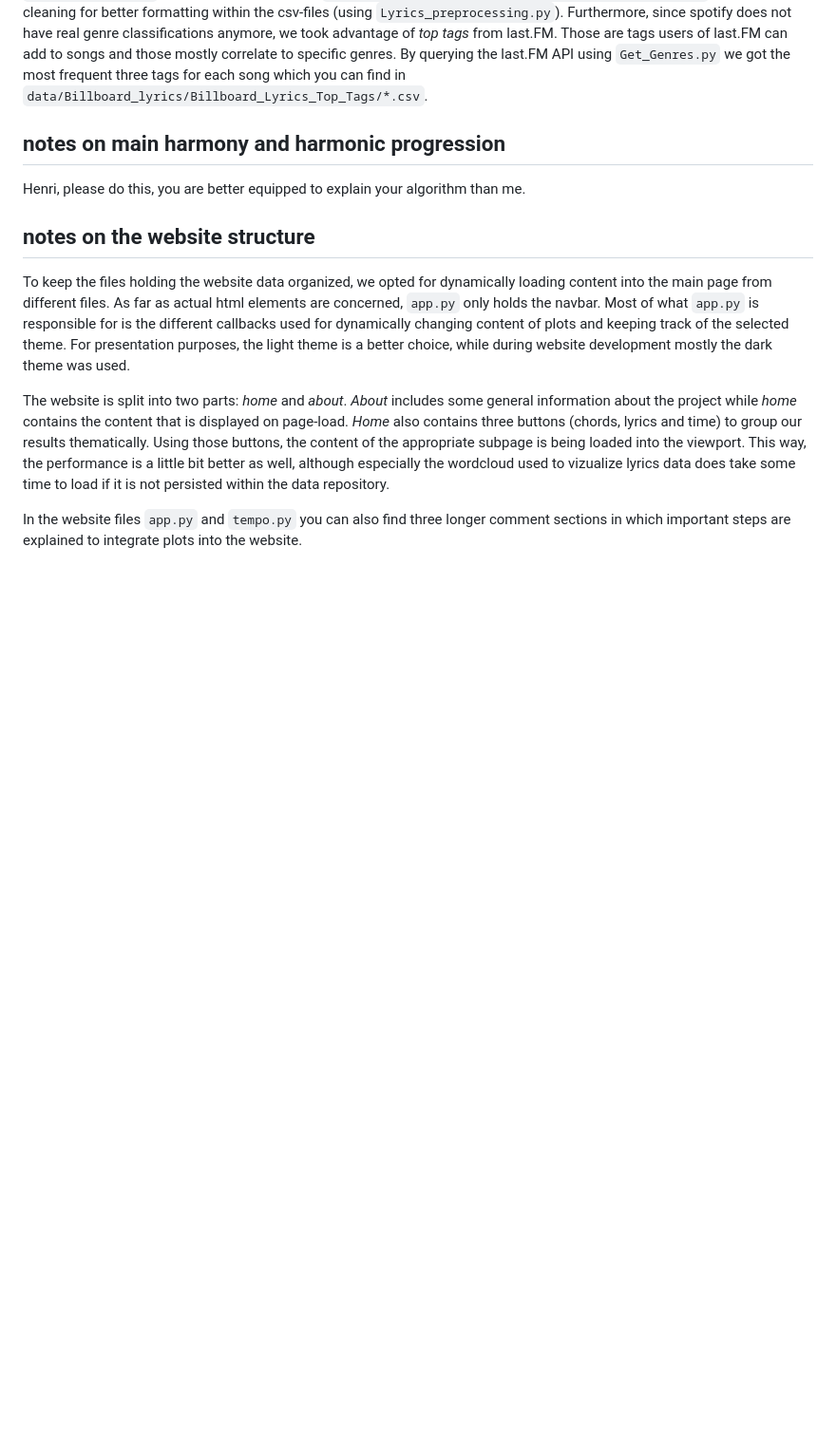
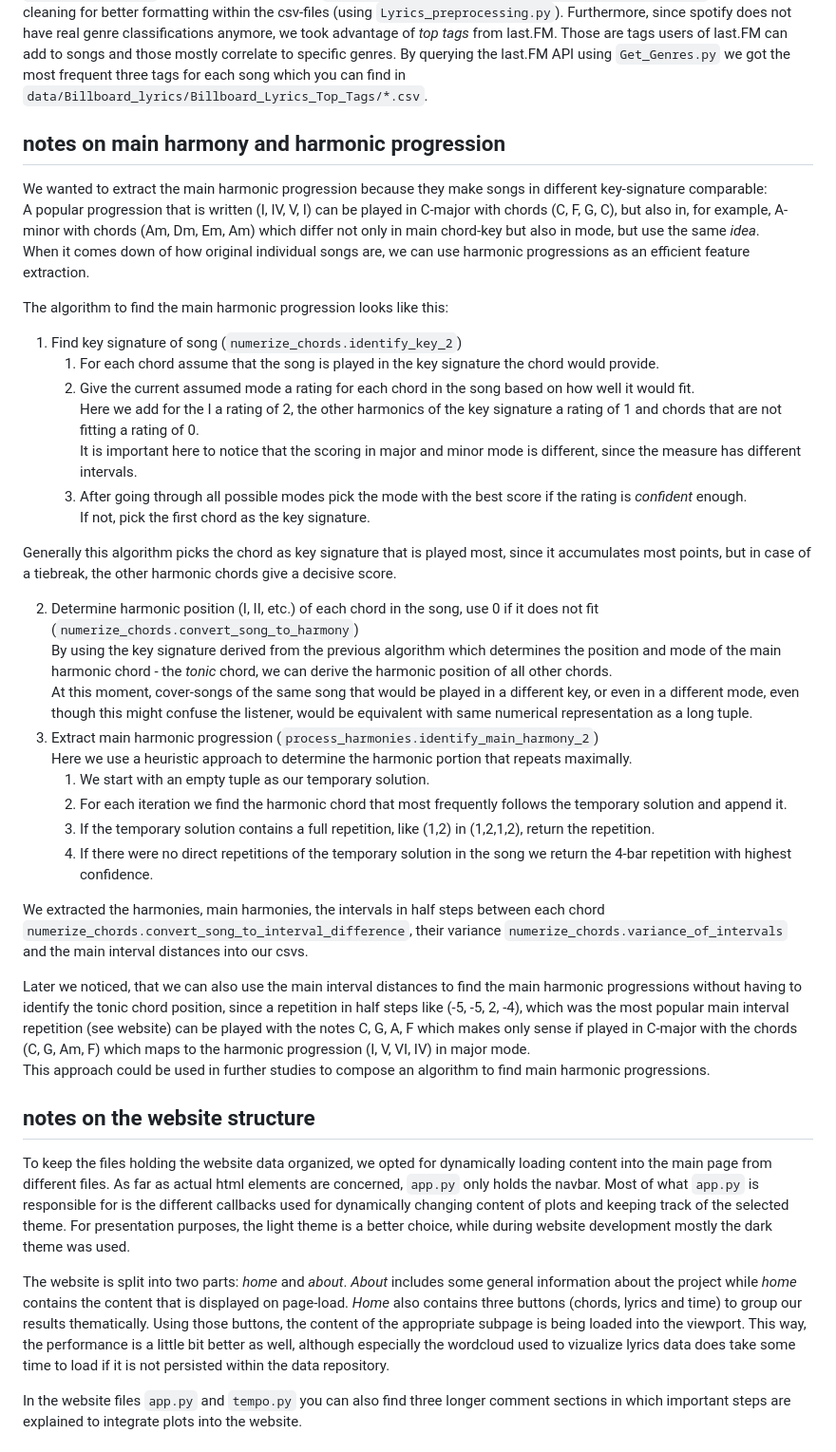
Before and after one commit to spacesweedkid-27/Data-Science-Project-WS2425, a Markdown page: README.md, the part around the change. Shown at 95% size. Rendered like a GitHub page; blank space fills up the shorter version.

Commit message:
Inserted harmonic analysis #22

```diff
--- a/README.md
+++ b/README.md
@@ -81,7 +81,35 @@ songs and those mostly correlate to specific genres. By querying the last.FM API
 `data/Billboard_lyrics/Billboard_Lyrics_Top_Tags/*.csv`.
 
 ## notes on main harmony and harmonic progression
-Henri, please do this, you are better equipped to explain your algorithm than me.
+We wanted to extract the main harmonic progression because they make songs in different key-signature comparable: <br>
+A popular progression that is written (I, IV, V, I) can be played in C-major with chords (C, F, G, C), but also in, for example, A-minor with chords (Am, Dm, Em, Am) which differ not only in main chord-key but also in mode, but use the same _idea_. <br>
+When it comes down of how original individual songs are, we can use harmonic progressions as an efficient feature extraction.
+
+The algorithm to find the main harmonic progression looks like this:
+1. Find key signature of song (`numerize_chords.identify_key_2`)
+     1. For each chord assume that the song is played in the key signature the chord would provide.
+     2. Give the current assumed mode a rating for each chord in the song based on how well it would fit. <br>
+     Here we add for the I a rating of 2, the other harmonics of the key signature a rating of 1 and chords that are not fitting a rating of 0. <br>
+     It is important here to notice that the scoring in major and minor mode is different, since the measure has different intervals.
+     3. After going through all possible modes pick the mode with the best score if the rating is _confident_ enough. <br>
+     If not, pick the first chord as the key signature.
+
+Generally this algorithm picks the chord as key signature that is played most, since it accumulates most points, but in case of a tiebreak, the other harmonic chords give a decisive score.
+
+2. Determine harmonic position (I, II, etc.) of each chord in the song, use 0 if it does not fit (`numerize_chords.convert_song_to_harmony`) <br>
+By using the key signature derived from the previous algorithm which determines the position and mode of the main harmonic chord - the _tonic_ chord, we can derive the harmonic position of all other chords. <br>
+At this moment, cover-songs of the same song that would be played in a different key, or even in a different mode, even though this might confuse the listener, would be equivalent with same numerical representation as a long tuple.
+3. Extract main harmonic progression (`process_harmonies.identify_main_harmony_2`) <br>
+Here we use a heuristic approach to determine the harmonic portion that repeats maximally.
+     1. We start with an empty tuple as our temporary solution.
+     2. For each iteration we find the harmonic chord that most frequently follows the temporary solution and append it.
+     3. If the temporary solution contains a full repetition, like (1,2) in (1,2,1,2), return the repetition.
+     4. If there were no direct repetitions of the temporary solution in the song we return the 4-bar repetition with highest confidence.
+
+We extracted the harmonies, main harmonies, the intervals in half steps between each chord `numerize_chords.convert_song_to_interval_difference`, their variance `numerize_chords.variance_of_intervals` and the main interval distances into our csvs.
+
+Later we noticed, that we can also use the main interval distances to find the main harmonic progressions without having to identify the tonic chord position, since a repetition in half steps like (-5, -5, 2, -4), which was the most popular main interval repetition (see website) can be played with the notes C, G, A, F which makes only sense if played in C-major with the chords (C, G, Am, F) which maps to the harmonic progression (I, V, VI, IV) in major mode. <br>
+This approach could be used in further studies to compose an algorithm to find main harmonic progressions.
 
 ## notes on the website structure
 To keep the files holding the website data organized, we opted for dynamically loading
```
